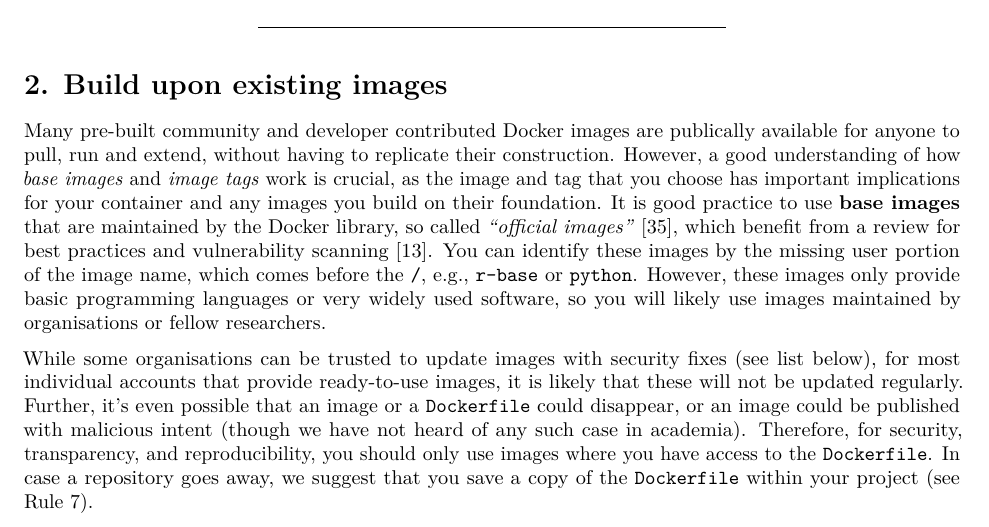
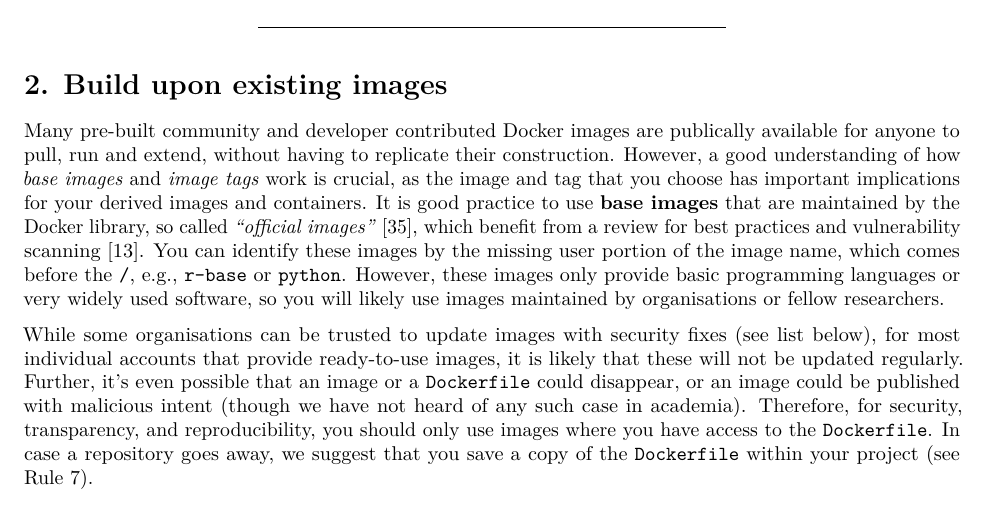
Before and after one commit to nuest/ten-simple-rules-dockerfiles, an R Markdown document (ten-simple-rules-dockerfiles.Rmd): part of page 7 of 22, cut so that both start at the same text. Rendered offline with R 4.5, knitr and Pandoc, then LaTeX, with nearby package versions; drawn as R Markdown's standard PDF in place of the format the file asks for; some code elsewhere in the file could not run offline.

Commit message:
Simplify to clarify

```diff
--- a/ten-simple-rules-dockerfiles.Rmd
+++ b/ten-simple-rules-dockerfiles.Rmd
@@ -239,7 +239,7 @@ For any tool that you use, be sure to look at documentation for usage and config
 \rulelabel{2}{rule:base}
 
 Many pre-built community and developer contributed Docker images are publically available for anyone to pull, run and extend, without having to replicate their construction.
-However, a good understanding of how _base images_ and _image tags_ work is crucial, as the image and tag that you choose has important implications for your container and any images you build on their foundation.
+However, a good understanding of how _base images_ and _image tags_ work is crucial, as the image and tag that you choose has important implications for your derived images and containers.
 It is good practice to use **base images** that are maintained by the Docker library, so called _"official images"_ [@docker_inc_official_2020], which benefit from a review for best practices and vulnerability scanning [@docker_inc_best_2020].
 You can identify these images by the missing user portion of the image name, which comes before the `/`, e.g., `r-base` or `python`.
 However, these images only provide basic programming languages or very widely used software, so you will likely use images maintained by organisations or fellow researchers.
```
